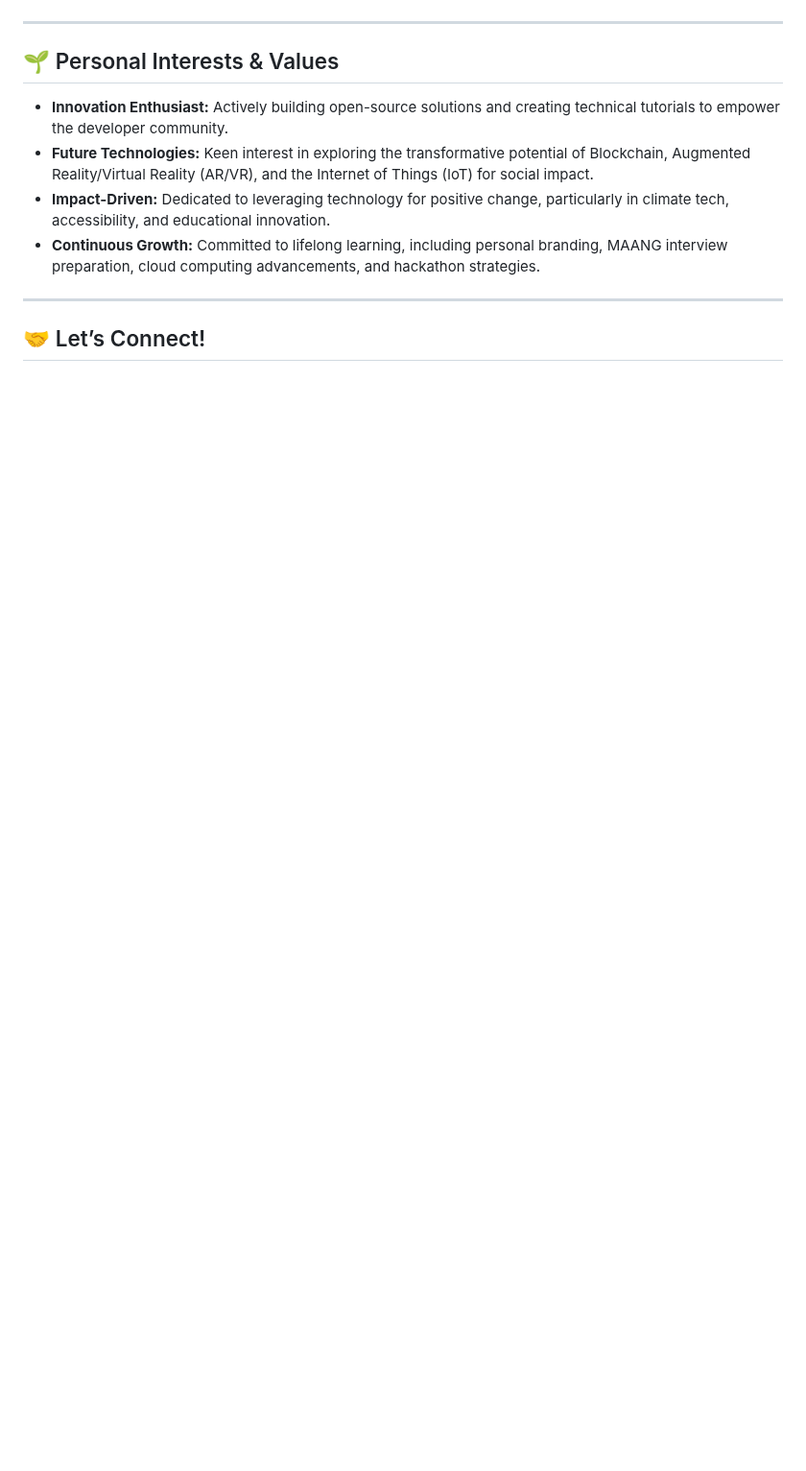
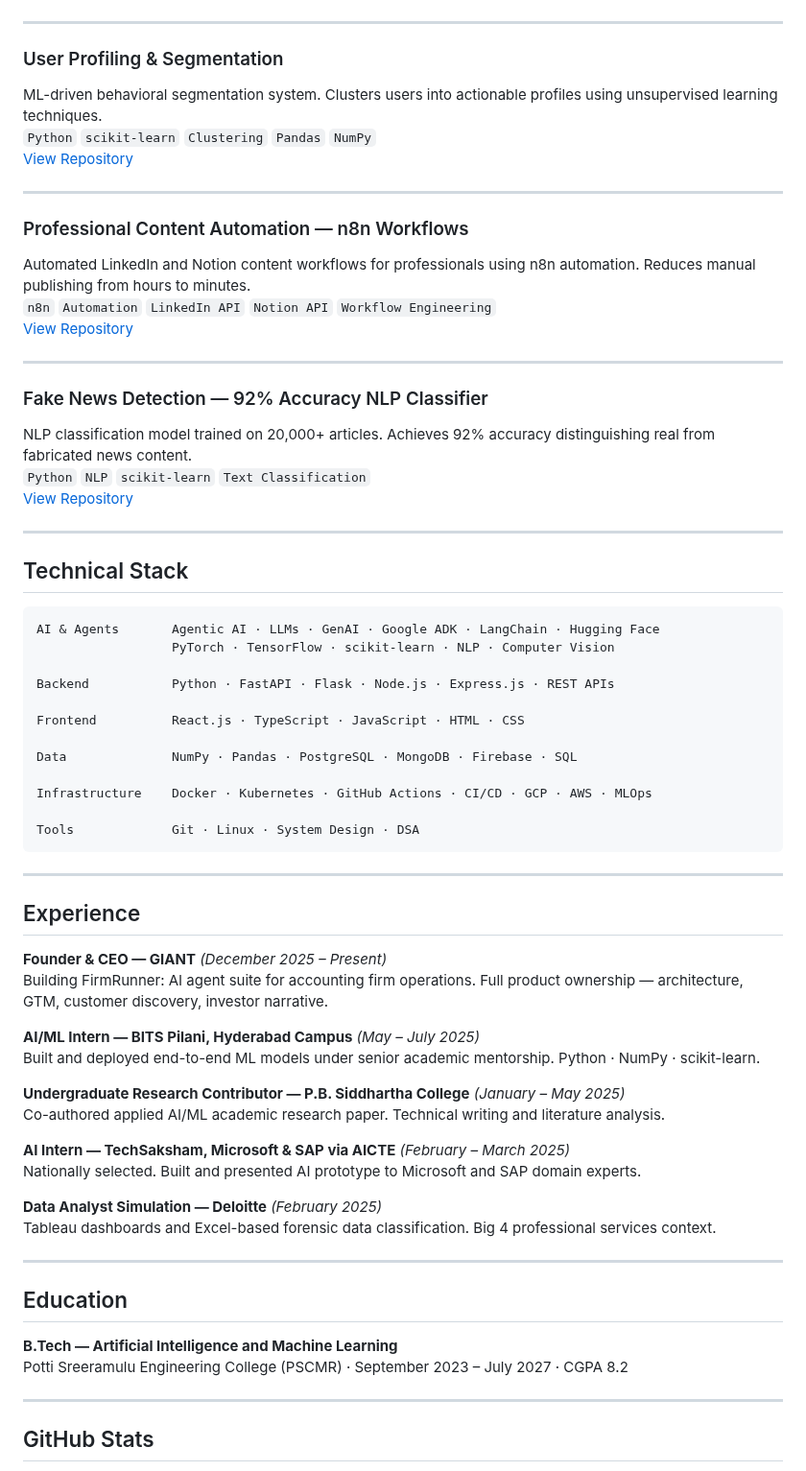
Before and after one commit to Sasisundar2211/SasiSundar2211, a Markdown page: README.md, the part around one of its changes. Shown at 96% size. Drawn GitHub-style; blank space fills up the shorter version.

````diff
--- a/README.md
+++ b/README.md
@@ -111,15 +77,72 @@ Git, GitHub Actions, CI/CD, System Design, Data Structures & Algorithms (DSA), A
 
 ---
 
-## 🌱 Personal Interests & Values
-
-- **Innovation Enthusiast:** Actively building open-source solutions and creating technical tutorials to empower the developer community.
-- **Future Technologies:** Keen interest in exploring the transformative potential of Blockchain, Augmented Reality/Virtual Reality (AR/VR), and the Internet of Things (IoT) for social impact.
-- **Impact-Driven:** Dedicated to leveraging technology for positive change, particularly in climate tech, accessibility, and educational innovation.
-- **Continuous Growth:** Committed to lifelong learning, including personal branding, MAANG interview preparation, cloud computing advancements, and hackathon strategies.
+### User Profiling & Segmentation
+ML-driven behavioral segmentation system. Clusters users into actionable profiles using unsupervised learning techniques.
+`Python` `scikit-learn` `Clustering` `Pandas` `NumPy`
+[View Repository](https://github.com/Sasisundar2211/User_Profiling_Segmentation)
 
 ---
 
-## 🤝 Let’s Connect!
+### Professional Content Automation — n8n Workflows
+Automated LinkedIn and Notion content workflows for professionals using n8n automation. Reduces manual publishing from hours to minutes.
+`n8n` `Automation` `LinkedIn API` `Notion API` `Workflow Engineering`
+[View Repository](https://github.com/Sasisundar2211/n8n_Workflows)
+
+---
+
+### Fake News Detection — 92% Accuracy NLP Classifier
+NLP classification model trained on 20,000+ articles. Achieves 92% accuracy distinguishing real from fabricated news content.
+`Python` `NLP` `scikit-learn` `Text Classification`
+[View Repository](https://github.com/Sasisundar2211/Fake_News_Detection)
+
+---
+
+## Technical Stack
+
+```
+AI & Agents       Agentic AI · LLMs · GenAI · Google ADK · LangChain · Hugging Face
+                  PyTorch · TensorFlow · scikit-learn · NLP · Computer Vision
+
+Backend           Python · FastAPI · Flask · Node.js · Express.js · REST APIs
+
+Frontend          React.js · TypeScript · JavaScript · HTML · CSS
+
+Data              NumPy · Pandas · PostgreSQL · MongoDB · Firebase · SQL
+
+Infrastructure    Docker · Kubernetes · GitHub Actions · CI/CD · GCP · AWS · MLOps
+
+Tools             Git · Linux · System Design · DSA
+```
+
+---
+
+## Experience
+
+**Founder & CEO — GIANT** *(December 2025 – Present)*
+Building FirmRunner: AI agent suite for accounting firm operations. Full product ownership — architecture, GTM, customer discovery, investor narrative.
+
+**AI/ML Intern — BITS Pilani, Hyderabad Campus** *(May – July 2025)*
+Built and deployed end-to-end ML models under senior academic mentorship. Python · NumPy · scikit-learn.
+
+**Undergraduate Research Contributor — P.B. Siddhartha College** *(January – May 2025)*
+Co-authored applied AI/ML academic research paper. Technical writing and literature analysis.
+
+**AI Intern — TechSaksham, Microsoft & SAP via AICTE** *(February – March 2025)*
+Nationally selected. Built and presented AI prototype to Microsoft and SAP domain experts.
+
+**Data Analyst Simulation — Deloitte** *(February 2025)*
+Tableau dashboards and Excel-based forensic data classification. Big 4 professional services context.
+
+---
+
+## Education
+
+**B.Tech — Artificial Intelligence and Machine Learning**
+Potti Sreeramulu Engineering College (PSCMR) · September 2023 – July 2027 · CGPA 8.2
+
+---
+
+## GitHub Stats
 
 <p align="center">
````
Also changed, not shown: other parts of README.md (+57 -110 lines).
